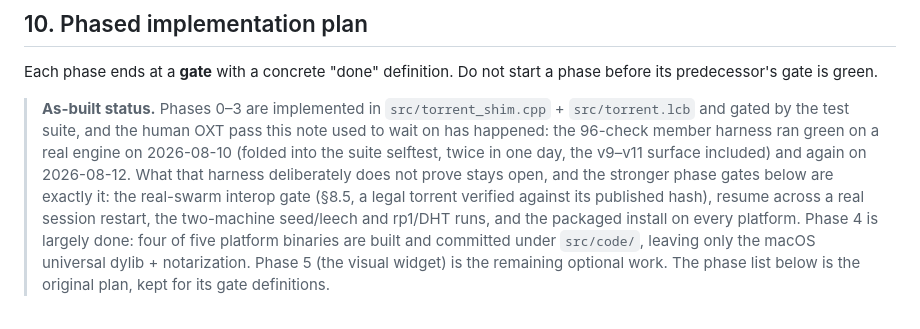
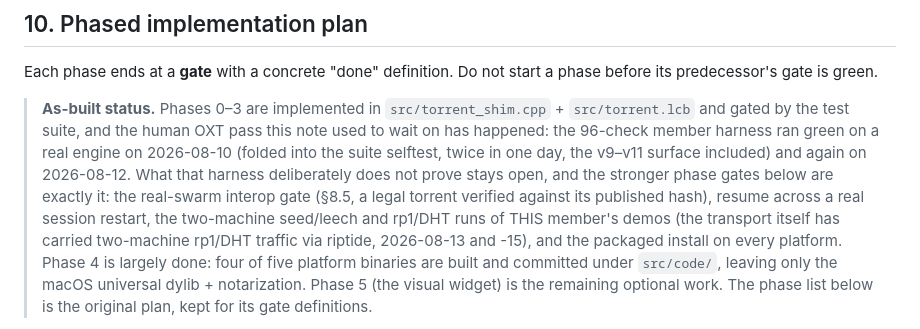
Before and after one commit to SethMorrowSoftware/TorrentXT, a Markdown page: docs/TorrentXT-IMPLEMENTATION-PLAN.md, the part around the change. Drawn GitHub-style.

```diff
--- a/docs/TorrentXT-IMPLEMENTATION-PLAN.md
+++ b/docs/TorrentXT-IMPLEMENTATION-PLAN.md
@@ -480,7 +480,9 @@ before its predecessor's gate is green.
 > deliberately does not prove stays open, and the stronger phase gates below
 > are exactly it: the real-swarm interop gate (§8.5, a legal torrent verified
 > against its published hash), resume across a real session restart, the
-> two-machine seed/leech and rp1/DHT runs, and the packaged install on every
+> two-machine seed/leech and rp1/DHT runs of THIS member's demos (the
+> transport itself has carried two-machine rp1/DHT traffic via riptide,
+> 2026-08-13 and -15), and the packaged install on every
 > platform. Phase 4 is largely done: four of five platform binaries are built
 > and committed under `src/code/`, leaving only the macOS universal dylib +
 > notarization. Phase 5 (the visual widget) is the remaining optional work. The
```
Also changed, not shown: README.md (+3 -1 lines), examples/README.md (+8 -7 lines).
